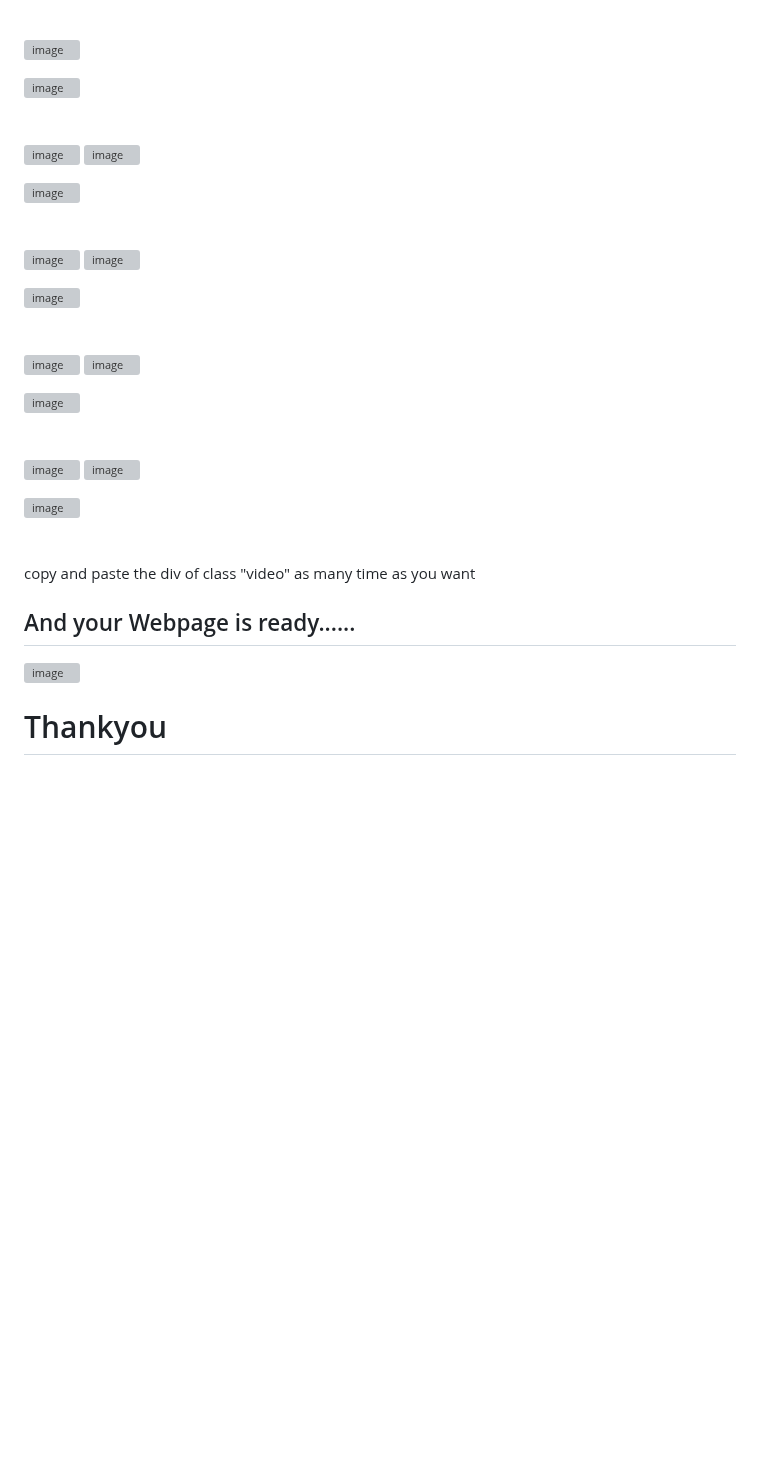
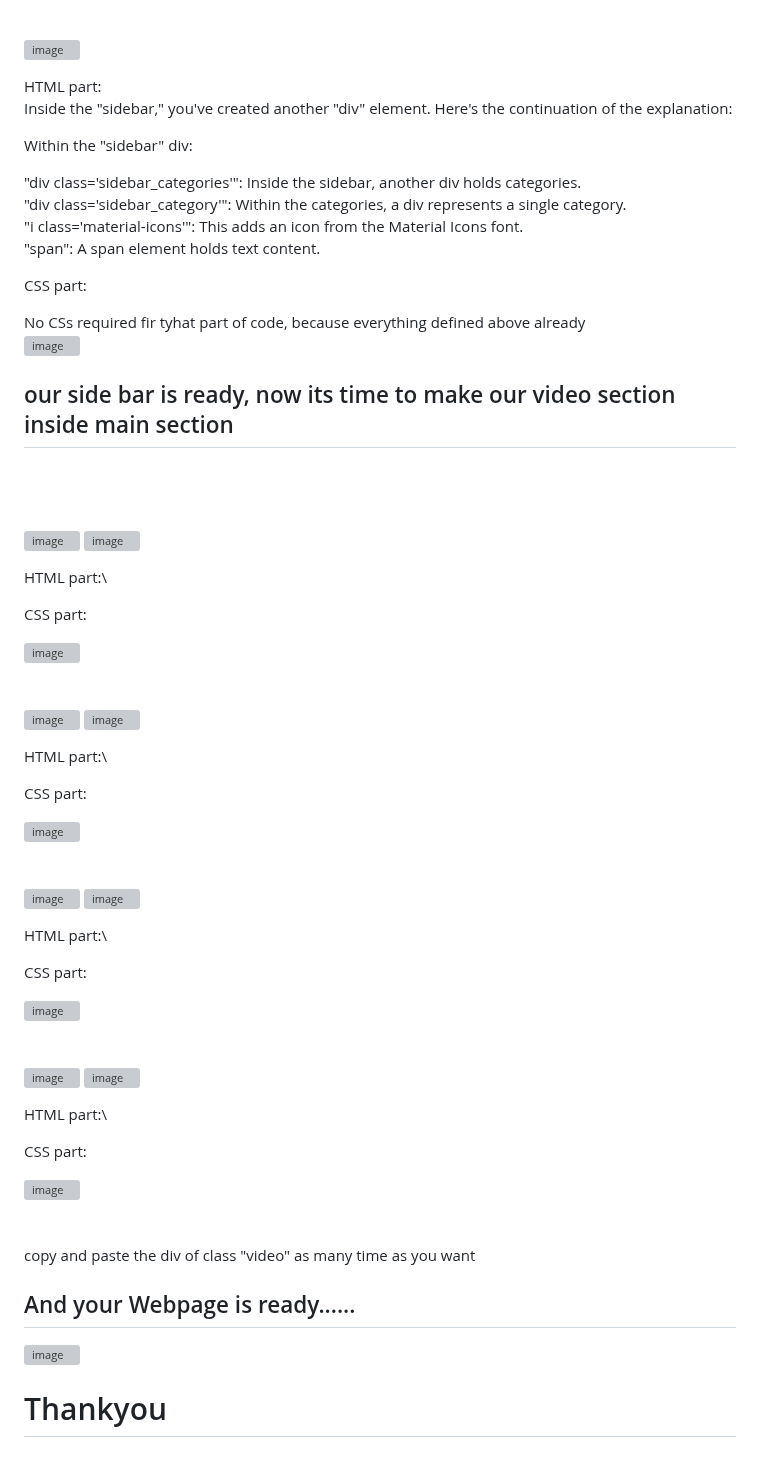
Before and after one commit to Mayankkatheriya/Assignment_8-YouTube_UI, a Markdown page: README.md, the part around one of its changes. Rendered like a GitHub page; blank space fills up the shorter version; grey boxes are pictures that could not be loaded.

```diff
--- a/README.md
+++ b/README.md
@@ -36,13 +170,31 @@
 \
 ![image](https://github.com/Mayankkatheriya/Assignment_8-YouTube_UI/assets/128832286/886722d7-cd4a-41cd-b9e6-c700c7eca4b8)
 
+HTML part:\
+Inside the "sidebar," you've created another "div" element. Here's the continuation of the explanation:
+
+Within the "sidebar" div:
+
+"div class='sidebar_categories'": Inside the sidebar, another div holds categories.\
+"div class='sidebar_category'": Within the categories, a div represents a single category.\
+"i class='material-icons'": This adds an icon from the Material Icons font.\
+"span": A span element holds text content.
+
+CSS part:
+
+No CSs required fir tyhat part of code,  because everything defined above already\
 ![image](https://github.com/Mayankkatheriya/Assignment_8-YouTube_UI/assets/128832286/532ebde3-8bd8-4632-a9f4-42127b56e90c)
+## our side bar is ready,  now its time to make our video section inside main section
 \
 \
 \
 ![image](https://github.com/Mayankkatheriya/Assignment_8-YouTube_UI/assets/128832286/56f20ff8-8e63-4651-9313-f82f876cd9d7)
 ![image](https://github.com/Mayankkatheriya/Assignment_8-YouTube_UI/assets/128832286/19ec6484-eff2-47f1-8e5d-0dbb317f41a0)
 
+HTML part:\
+
+
+CSS part:
 
 ![image](https://github.com/Mayankkatheriya/Assignment_8-YouTube_UI/assets/128832286/ce5404d1-d28c-4d1a-bfa8-473816a7dea9)
 \
@@ -51,12 +203,22 @@
 ![image](https://github.com/Mayankkatheriya/Assignment_8-YouTube_UI/assets/128832286/1e2d4235-c372-4662-b1e6-c237c57a9a5d)
 ![image](https://github.com/Mayankkatheriya/Assignment_8-YouTube_UI/assets/128832286/504f3e80-f8b0-4d21-9cb7-91f53c9c7575)
 
+HTML part:\
+
+
+CSS part:
+
 ![image](https://github.com/Mayankkatheriya/Assignment_8-YouTube_UI/assets/128832286/c657b782-6b81-4e9c-a54e-7083505c844a)
 \
 \
 \
 ![image](https://github.com/Mayankkatheriya/Assignment_8-YouTube_UI/assets/128832286/da80d3fe-dc1c-4a63-86ea-d4a1ac5202aa)
 ![image](https://github.com/Mayankkatheriya/Assignment_8-YouTube_UI/assets/128832286/e654ac6b-d36f-493d-944d-d94039166257)
+
+HTML part:\
+
+
+CSS part:
 
 ![image](https://github.com/Mayankkatheriya/Assignment_8-YouTube_UI/assets/128832286/8d35a77c-c06d-498e-9df0-4193c2b90c6d)
 \
@@ -65,6 +227,11 @@
 ![image](https://github.com/Mayankkatheriya/Assignment_8-YouTube_UI/assets/128832286/e2d8950c-6b80-4651-afc0-42387aec0897)
 ![image](https://github.com/Mayankkatheriya/Assignment_8-YouTube_UI/assets/128832286/3bdf80ee-9fa7-4b52-845a-20c802ca7a32)
 
+HTML part:\
+
+
+CSS part:
+
 ![image](https://github.com/Mayankkatheriya/Assignment_8-YouTube_UI/assets/128832286/6f851718-28a0-42e9-839f-030f0262a88c)
 \
 \
@@ -72,5 +239,4 @@
 copy and paste the div of class "video" as many time as you want
 ## And your Webpage is ready......
 ![image](https://github.com/Mayankkatheriya/Assignment_8-YouTube_UI/assets/128832286/d08df934-d0f8-4d36-ba45-b88bb7327c22)
-
 # Thankyou
```
Also changed, not shown: other parts of README.md (+135 -1 lines).
